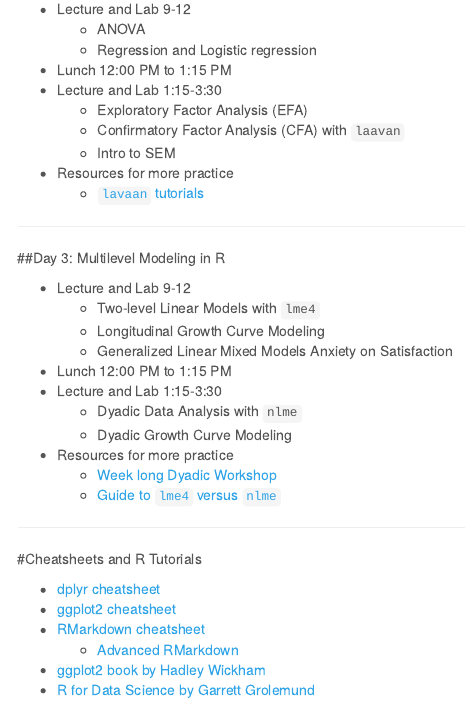
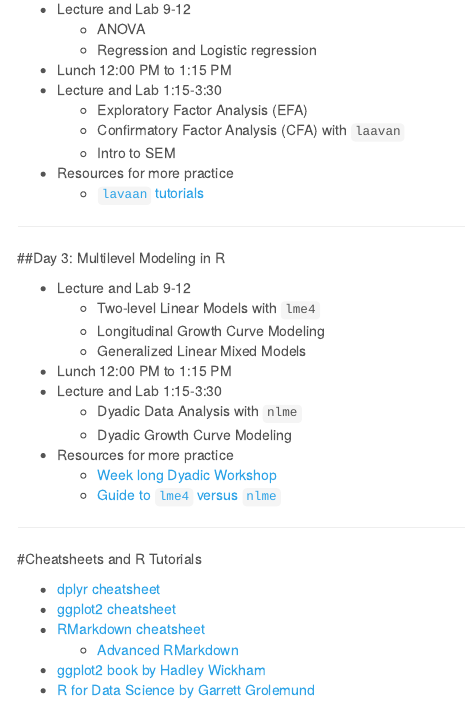
Before and after one commit to RandiLGarcia/smith-r-workshop, an R Markdown document (docs/index.Rmd): the page in a window 1100 px wide, from 760 px down. Rendered offline with R 4.5, knitr and Pandoc, with nearby package versions; menus at the side of the page are left out.

Commit message:
small change

```diff
--- a/docs/index.Rmd
+++ b/docs/index.Rmd
@@ -62,7 +62,7 @@ fontsize: 12 pt
   + Lecture and Lab 9-12
     - Two-level Linear Models with `lme4`
     - Longitudinal Growth Curve Modeling
-    - Generalized Linear Mixed Models Anxiety on Satisfaction
+    - Generalized Linear Mixed Models
   + Lunch 12:00 PM to 1:15 PM
   + Lecture and Lab 1:15-3:30
     - Dyadic Data Analysis with `nlme`
```
Also changed, not shown: 1 other file.
